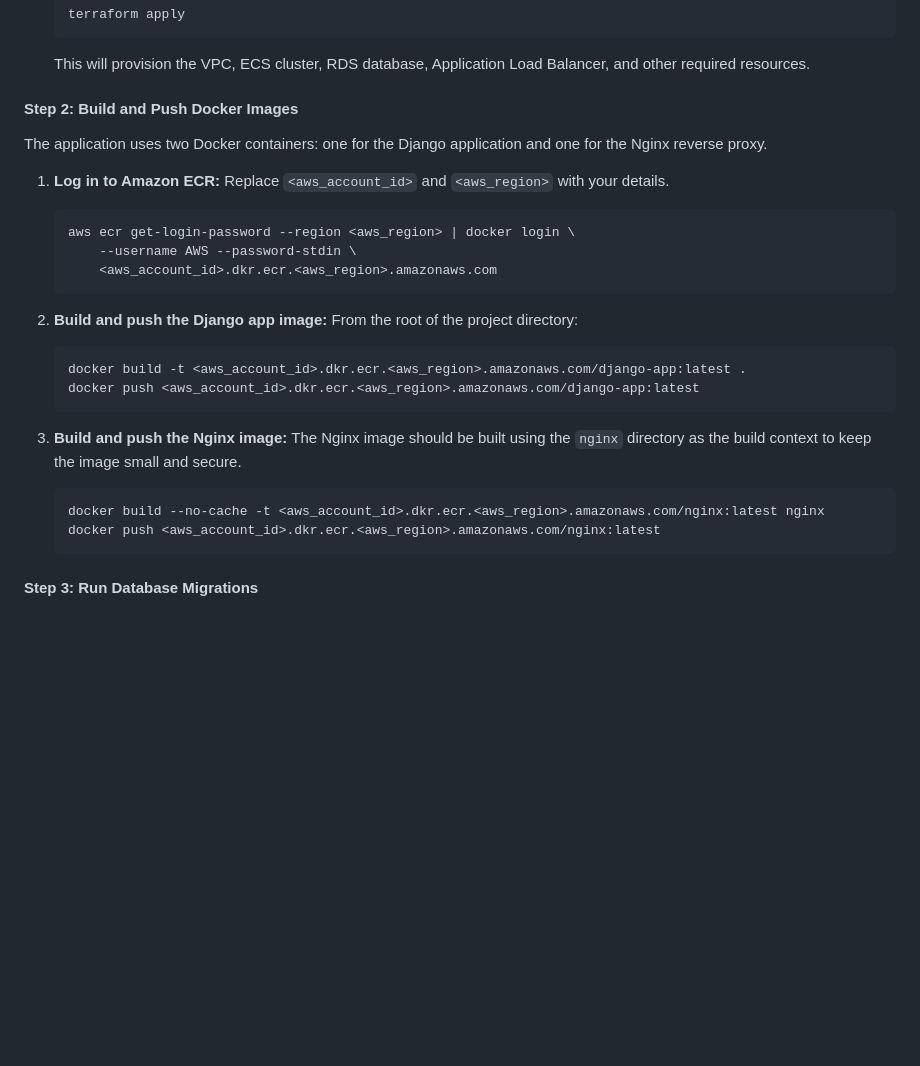
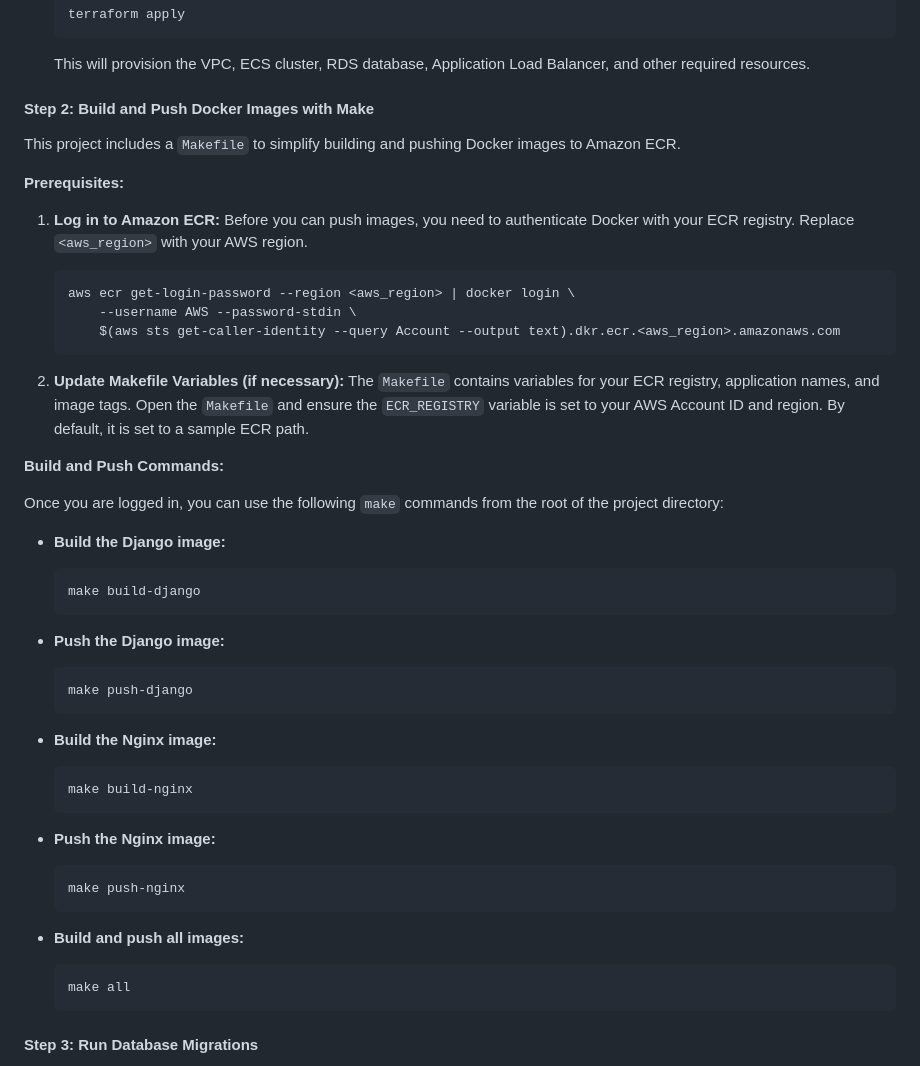
Before and after one commit to carlagesa/CocktailDB, a Markdown page: README.md, the part around the change. GitHub-like rendering; blank space fills up the shorter version.

Commit message:
Update the README.md to include instructions for using the Makefile to build and push Docker images.

````diff
--- a/README.md
+++ b/README.md
@@ -140,30 +140,50 @@ A manual deployment involves provisioning the infrastructure with Terraform, bui
     ```
     This will provision the VPC, ECS cluster, RDS database, Application Load Balancer, and other required resources.
 
-#### Step 2: Build and Push Docker Images
+#### Step 2: Build and Push Docker Images with Make
 
-The application uses two Docker containers: one for the Django application and one for the Nginx reverse proxy.
+This project includes a `Makefile` to simplify building and pushing Docker images to Amazon ECR.
+
+**Prerequisites:**
 
 1.  **Log in to Amazon ECR:**
-    Replace `<aws_account_id>` and `<aws_region>` with your details.
+    Before you can push images, you need to authenticate Docker with your ECR registry. Replace `<aws_region>` with your AWS region.
     ```bash
     aws ecr get-login-password --region <aws_region> | docker login \
         --username AWS --password-stdin \
-        <aws_account_id>.dkr.ecr.<aws_region>.amazonaws.com
+        $(aws sts get-caller-identity --query Account --output text).dkr.ecr.<aws_region>.amazonaws.com
     ```
 
-2.  **Build and push the Django app image:**
-    From the root of the project directory:
+2.  **Update Makefile Variables (if necessary):**
+    The `Makefile` contains variables for your ECR registry, application names, and image tags. Open the `Makefile` and ensure the `ECR_REGISTRY` variable is set to your AWS Account ID and region. By default, it is set to a sample ECR path.
+
+**Build and Push Commands:**
+
+Once you are logged in, you can use the following `make` commands from the root of the project directory:
+
+-   **Build the Django image:**
     ```bash
-    docker build -t <aws_account_id>.dkr.ecr.<aws_region>.amazonaws.com/django-app:latest .
-    docker push <aws_account_id>.dkr.ecr.<aws_region>.amazonaws.com/django-app:latest
+    make build-django
     ```
 
-3.  **Build and push the Nginx image:**
-    The Nginx image should be built using the `nginx` directory as the build context to keep the image small and secure.
+-   **Push the Django image:**
     ```bash
-    docker build --no-cache -t <aws_account_id>.dkr.ecr.<aws_region>.amazonaws.com/nginx:latest nginx
-    docker push <aws_account_id>.dkr.ecr.<aws_region>.amazonaws.com/nginx:latest
+    make push-django
+    ```
+
+-   **Build the Nginx image:**
+    ```bash
+    make build-nginx
+    ```
+
+-   **Push the Nginx image:**
+    ```bash
+    make push-nginx
+    ```
+
+-   **Build and push all images:**
+    ```bash
+    make all
     ```
 
 #### Step 3: Run Database Migrations
````
